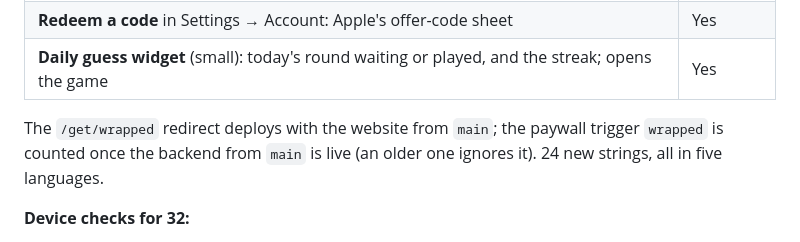
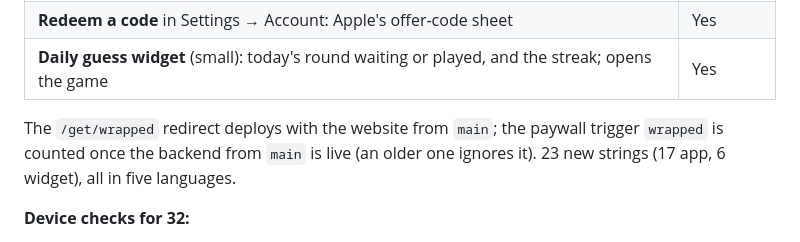
Before and after one commit to hsilviu05/SnapWorth, a Markdown page: marketing/RELEASE-NOTES-1.8.0.md, the part around the change. GitHub-like rendering.

Commit message:
1.8.0 notes: correct the string count

```diff
--- a/marketing/RELEASE-NOTES-1.8.0.md
+++ b/marketing/RELEASE-NOTES-1.8.0.md
@@ -41,7 +41,7 @@ needs a new build number (`chore: 1.8.0, build 32`).
 
 The `/get/wrapped` redirect deploys with the website from `main`; the
 paywall trigger `wrapped` is counted once the backend from `main` is live
-(an older one ignores it). 24 new strings, all in five languages.
+(an older one ignores it). 23 new strings (17 app, 6 widget), all in five languages.
 
 **Device checks for 32:**
 - [ ] My Finds with 3+ finds this year (TestFlight): the Year in Finds banner shows; the card preview matches what is shared; the QR opens the App Store.
```
